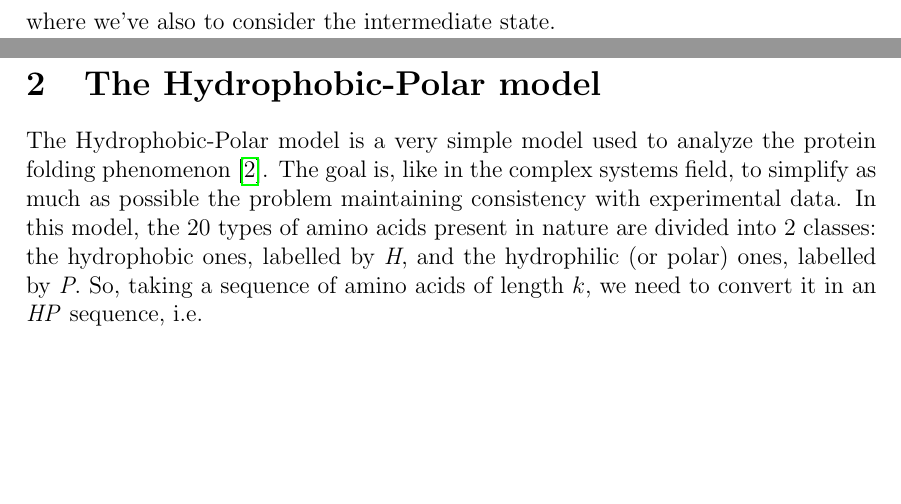
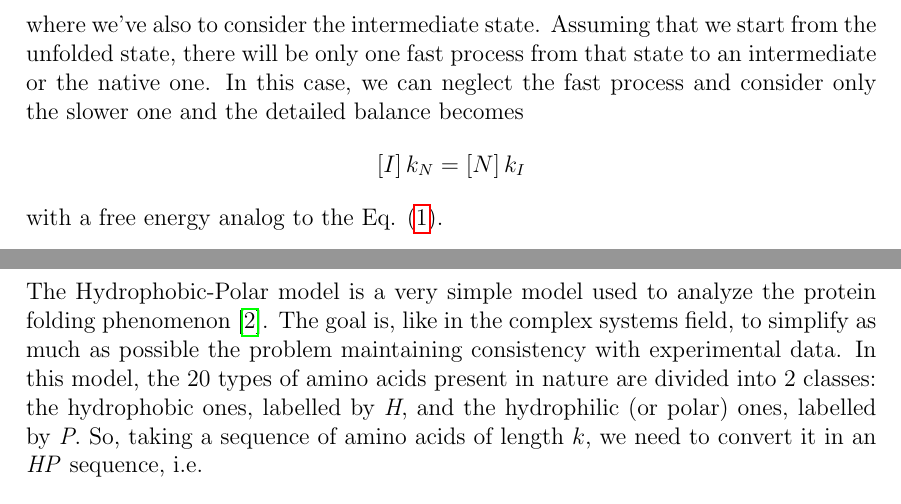
Before and after one commit to Grufoony/HP_model, a LaTeX paper (tex/main.tex, which reads tex/proteins.tex): two parts of pages 6 and 7 of 14, joined at a grey line, cut so that both start at the same text, the shorter picture padded with empty space. Compiled offline with pdfLaTeX.

Commit message:
proteins

```diff
--- a/tex/proteins.tex
+++ b/tex/proteins.tex
@@ -43,3 +49,9 @@ Despite this definition, it is clear that the folding problem has an aspect more
     \text{U} \leftarrow fast \rightarrow \text{I} \leftarrow slow \rightarrow \text{N}
 \end{equation*}
 where we've also to consider the intermediate state.
+Assuming that we start from the unfolded state, there will be only one fast process from that state to an intermediate or the native one.
+In this case, we can neglect the fast process and consider only the slower one and the detailed balance becomes
+\begin{equation*}
+    \left[I\right]k_N = \left[N\right]k_I
+\end{equation*}
+with a free energy analog to the Eq. (\ref{eq:free_energy}).
```
Also changed, not shown: README.md, tex/proteins.tex (10 more changed lines).
